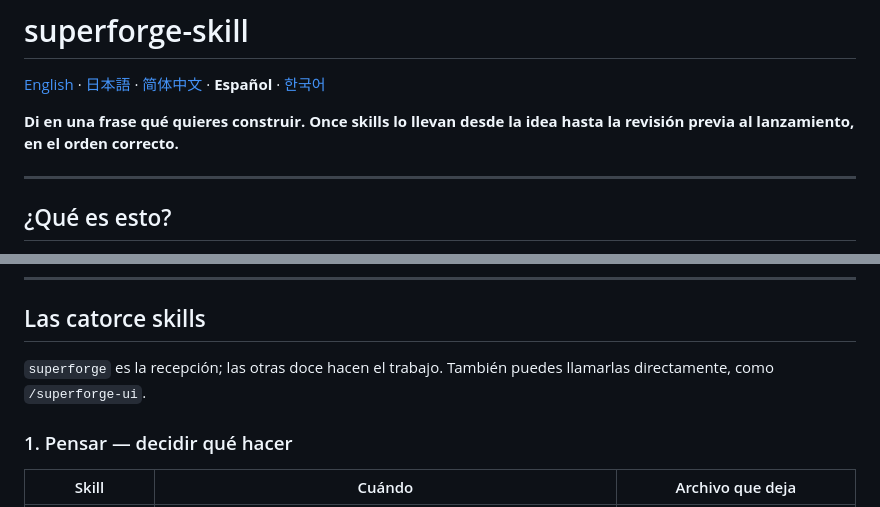
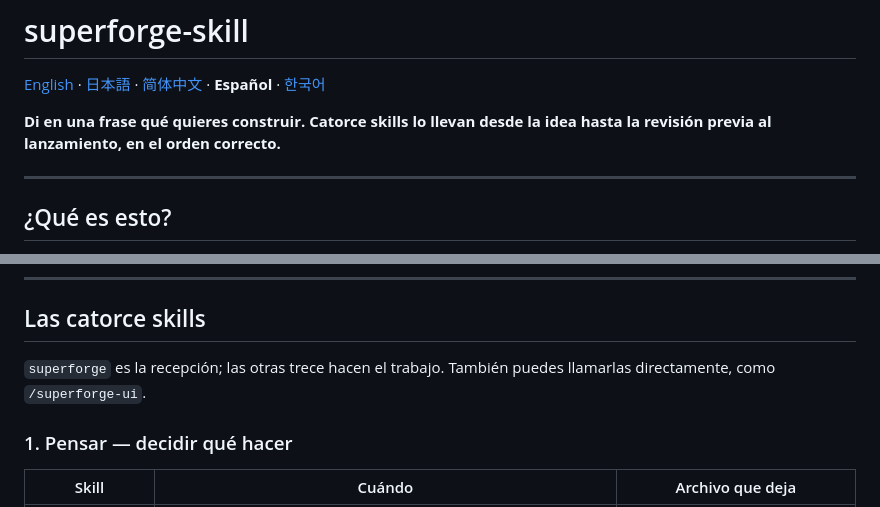
Before and after one commit to takaoumehara/superforge-skill, a Markdown page: README.es.md, 2 parts joined by grey strips. Drawn GitHub-style.

```diff
--- a/README.es.md
+++ b/README.es.md
@@ -2,7 +2,7 @@
 
 [English](./README.md) · [日本語](./README.ja.md) · [简体中文](./README.zh-CN.md) · **Español** · [한국어](./README.ko.md)
 
-**Di en una frase qué quieres construir. Once skills lo llevan desde la idea hasta la revisión previa al lanzamiento, en el orden correcto.**
+**Di en una frase qué quieres construir. Catorce skills lo llevan desde la idea hasta la revisión previa al lanzamiento, en el orden correcto.**
 
 ---
 
@@ -56,7 +56,7 @@ Las skills de superforge escriben un archivo en `docs/` antes de dar el parte. D
 
 ## Las catorce skills
 
-`superforge` es la recepción; las otras doce hacen el trabajo. También puedes llamarlas directamente, como `/superforge-ui`.
+`superforge` es la recepción; las otras trece hacen el trabajo. También puedes llamarlas directamente, como `/superforge-ui`.
 
 ### 1. Pensar — decidir qué hacer
 
```
Also changed, not shown: README.ko.md (+1 -1 lines), README.zh-CN.md (+1 -1 lines).
